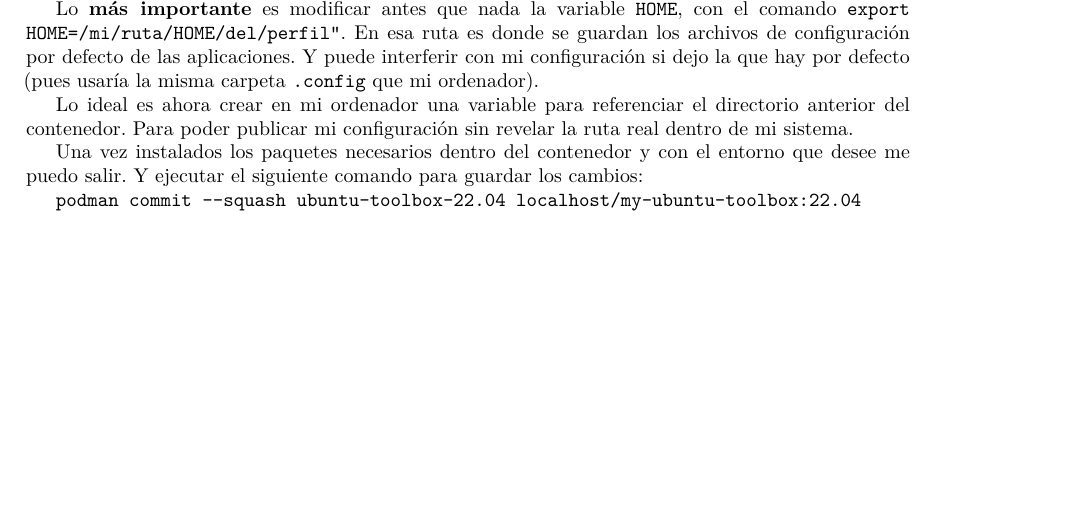
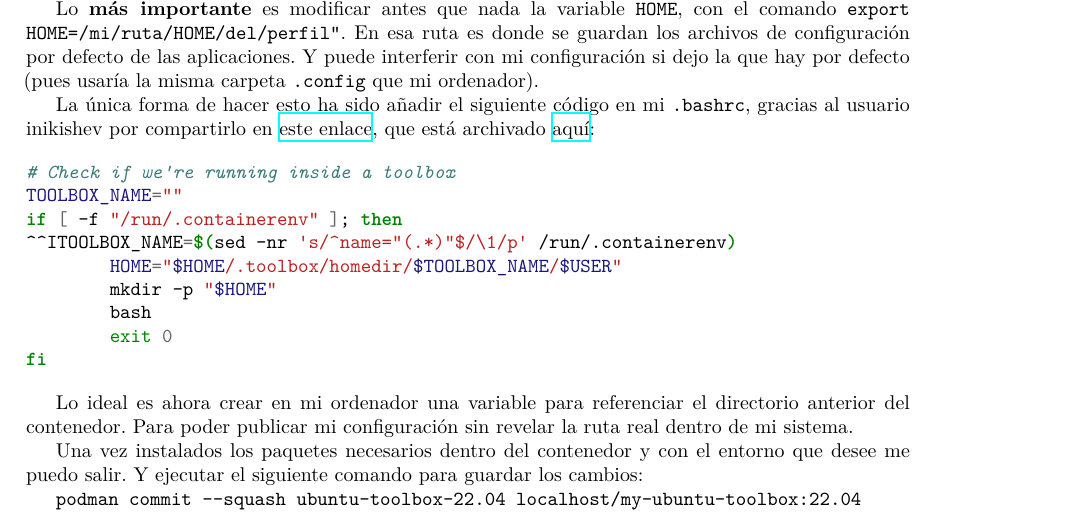
Before and after one commit to felmuncas14/felmuncas14.github.io, a LaTeX document (recursos/Fuentes/Perfiles-de-trabajo/principal.tex): part of page 3 of 3, cut so that both start at the same text, the shorter picture padded with empty space. Compiled offline with XeLaTeX.

Commit message:
Actualizo los archivos.

```diff
--- a/recursos/Fuentes/Perfiles-de-trabajo/principal.tex
+++ b/recursos/Fuentes/Perfiles-de-trabajo/principal.tex
@@ -30,6 +30,7 @@
 \usepackage[margin=3cm]{geometry}
 \usepackage{microtype}
 \usepackage[pdfusetitle]{hyperref}
+\usepackage{minted}
 
 \title{Perfiles de trabajo}
 \author{Felipe Muñoz Casasola}
@@ -68,6 +69,24 @@
     Y puede interferir con mi configuración si dejo la que hay por defecto (pues
     usaría la misma carpeta \texttt{.config} que mi ordenador).
 
+    La única forma de hacer esto ha sido añadir el siguiente código en
+    mi \texttt{.bashrc}, gracias al usuario inikishev por compartirlo en
+    \href{https://github.com/containers/toolbox/issues/348}{este enlace},
+    que está archivado \href{https://web.archive.org/web/20260317144147/https://github.com/containers/toolbox/issues/348}
+    {aquí}:
+
+    \begin{minted}{bash}
+# Check if we're running inside a toolbox
+TOOLBOX_NAME=""
+if [ -f "/run/.containerenv" ]; then
+	TOOLBOX_NAME=$(sed -nr 's/^name="(.*)"$/\1/p' /run/.containerenv)
+        HOME="$HOME/.toolbox/homedir/$TOOLBOX_NAME/$USER"
+        mkdir -p "$HOME"
+        bash
+        exit 0
+fi
+    \end{minted}
+
     Lo ideal es ahora crear en mi ordenador una variable para referenciar el
     directorio anterior del contenedor. Para poder publicar mi configuración
     sin revelar la ruta real dentro de mi sistema.
```
Also changed, not shown: recursos/PDFs/Alacritty.pdf, recursos/PDFs/Clockode.pdf, recursos/PDFs/Copias-de-seguridad.pdf, recursos/PDFs/Forgejo.pdf, recursos/PDFs/Geany.pdf, recursos/PDFs/Gestionar-KeePassXC.pdf, recursos/PDFs/Gestión-de-la-página-web.pdf, recursos/PDFs/Gestor-de-archivos-lf.pdf, recursos/PDFs/Gestor-de-ventanas.pdf, recursos/PDFs/Instalación-de-VimTex.pdf, recursos/PDFs/LaTeX.pdf, recursos/PDFs/Navegador-Mullvad.pdf, recursos/PDFs/Perfiles-de-trabajo.pdf, recursos/PDFs/Reinstalación-del-sistema.pdf, 3 more files.
